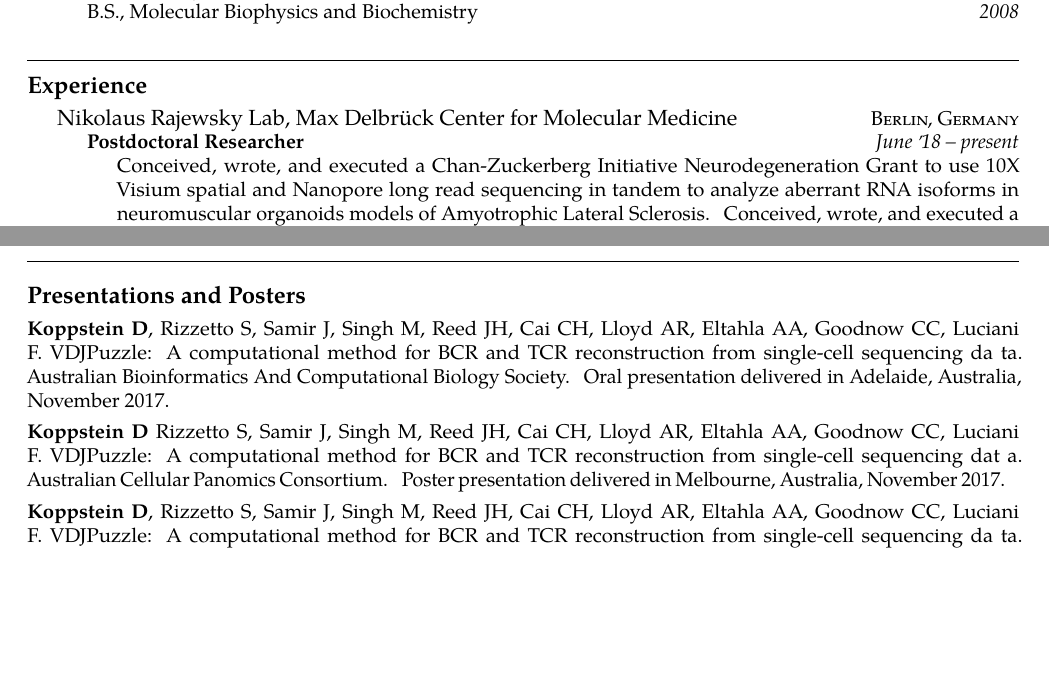
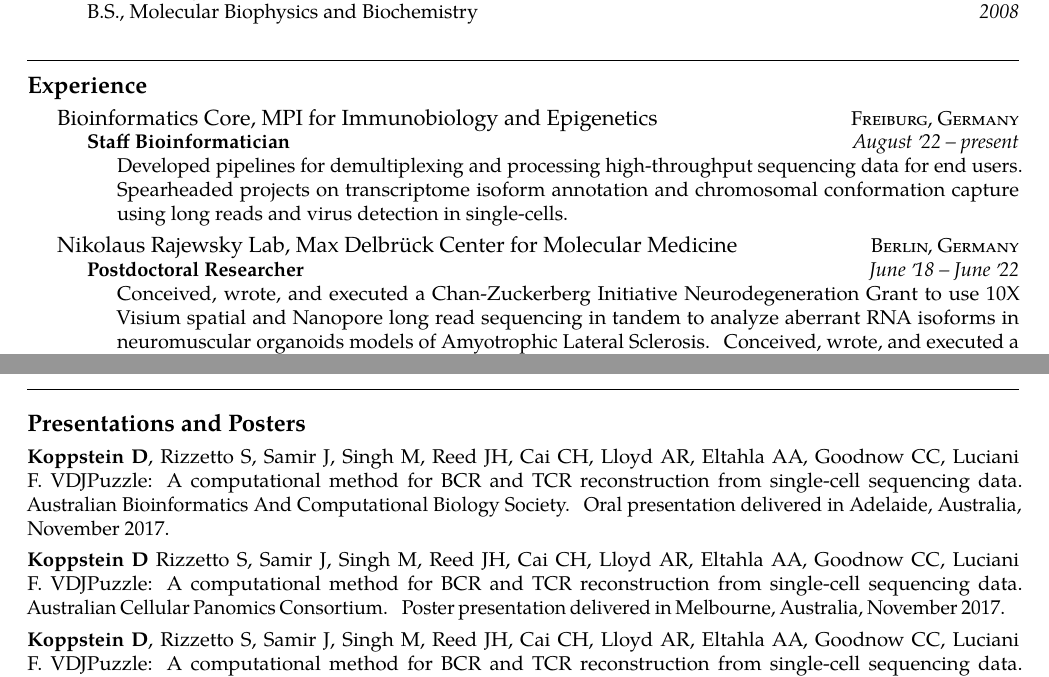
Before and after one commit to dkoppstein/dkoppstein-resume, a LaTeX CV (resume.tex): two parts of pages 1 and 2 of 3, joined at a grey line, cut so that both start at the same text, the shorter picture padded with empty space. Compiled offline with pdfLaTeX.

Commit message:
update to mpi

```diff
--- a/resume.tex
+++ b/resume.tex
@@ -73,11 +73,20 @@
 \roottitle{Experience}
 
 \headedsection  % sets the header for the section and includes any subsections
+  {Bioinformatics Core, MPI for Immunobiology and Epigenetics}
+  {\textsc{Freiburg, Germany}} {%
+  \headedsubsection
+    {Staff Bioinformatician}
+    {August \apo22 -- present}
+    {\bodytext{Developed pipelines for demultiplexing and processing high-throughput sequencing data for end users. Spearheaded projects on transcriptome isoform annotation and chromosomal conformation capture using long reads and virus detection in single-cells.}}
+}
+
+\headedsection  % sets the header for the section and includes any subsections
   {Nikolaus Rajewsky Lab, Max Delbrück Center for Molecular Medicine}
   {\textsc{Berlin, Germany}} {%
   \headedsubsection
     {Postdoctoral Researcher}
-    {June \apo18 -- present}
+    {June \apo18 -- June \apo22}
     {\bodytext{Conceived, wrote, and executed a Chan-Zuckerberg Initiative Neurodegeneration Grant to use 10X Visium spatial and Nanopore long read sequencing in tandem to analyze aberrant RNA isoforms in neuromuscular organoids models of Amyotrophic Lateral Sclerosis. Conceived, wrote, and executed a grant from the Berlin Institute of Health to research the effects of COVID-19 patient serum the endothelial transcriptome. Wrote and executed a grant from the Bundesministerium für Bildung und Forschung to explore the role of miR-155 and vault RNAs in SARS-CoV-2 infection. Performed sample preparation, RNA-seq library construction, and downstream bioinformatic analysis for these and other projects. Trained one Masters student. }}
 }
 
@@ -169,14 +178,11 @@ ssing piece between coagulation and organ failure. Berlin Institute for Health,
 
 \roottitle{Presentations and Posters}
 
-{\noindent \textbf{Koppstein D}, Rizzetto S, Samir J, Singh M, Reed JH, Cai CH, Lloyd AR, Eltahla AA, Goodnow CC, Luciani F. VDJPuzzle: A computational method for BCR and TCR reconstruction from single-cell sequencing da\
-ta. Australian Bioinformatics And Computational Biology Society. Oral presentation delivered in Adelaide, Australia, November 2017.} \vspace{-0.8em} \\
+{\noindent \textbf{Koppstein D}, Rizzetto S, Samir J, Singh M, Reed JH, Cai CH, Lloyd AR, Eltahla AA, Goodnow CC, Luciani F. VDJPuzzle: A computational method for BCR and TCR reconstruction from single-cell sequencing data. Australian Bioinformatics And Computational Biology Society. Oral presentation delivered in Adelaide, Australia, November 2017.} \vspace{-0.8em} \\
 
-{\noindent \textbf{Koppstein D} Rizzetto S, Samir J, Singh M, Reed JH, Cai CH, Lloyd AR, Eltahla AA, Goodnow CC, Luciani F. VDJPuzzle: A computational method for BCR and TCR reconstruction from single-cell sequencing dat\
-a. Australian Cellular Panomics Consortium. Poster presentation delivered in Melbourne, Australia, November 2017.} \vspace{-0.8em} \\
+{\noindent \textbf{Koppstein D} Rizzetto S, Samir J, Singh M, Reed JH, Cai CH, Lloyd AR, Eltahla AA, Goodnow CC, Luciani F. VDJPuzzle: A computational method for BCR and TCR reconstruction from single-cell sequencing data. Australian Cellular Panomics Consortium. Poster presentation delivered in Melbourne, Australia, November 2017.} \vspace{-0.8em} \\
 
-{\noindent \textbf{Koppstein D}, Rizzetto S, Samir J, Singh M, Reed JH, Cai CH, Lloyd AR, Eltahla AA, Goodnow CC, Luciani F. VDJPuzzle: A computational method for BCR and TCR reconstruction from single-cell sequencing da\
-ta. Australian Society for Immunology. Oral presentation delivered in Bowral, Australia, November 2017.} \vspace{-0.8em} \\
+{\noindent \textbf{Koppstein D}, Rizzetto S, Samir J, Singh M, Reed JH, Cai CH, Lloyd AR, Eltahla AA, Goodnow CC, Luciani F. VDJPuzzle: A computational method for BCR and TCR reconstruction from single-cell sequencing data. Australian Society for Immunology. Oral presentation delivered in Bowral, Australia, November 2017.} \vspace{-0.8em} \\
 
 {\noindent \textbf{Koppstein D}, Ashour J, Bartel D. Quantitative assessment of influenza's cap-snatching repertoire by RNA sequencing. RNA Society. Poster presentation delivered in Quebec City, Canada, June 2014.}
 
```
Also changed, not shown: resume.pdf.
